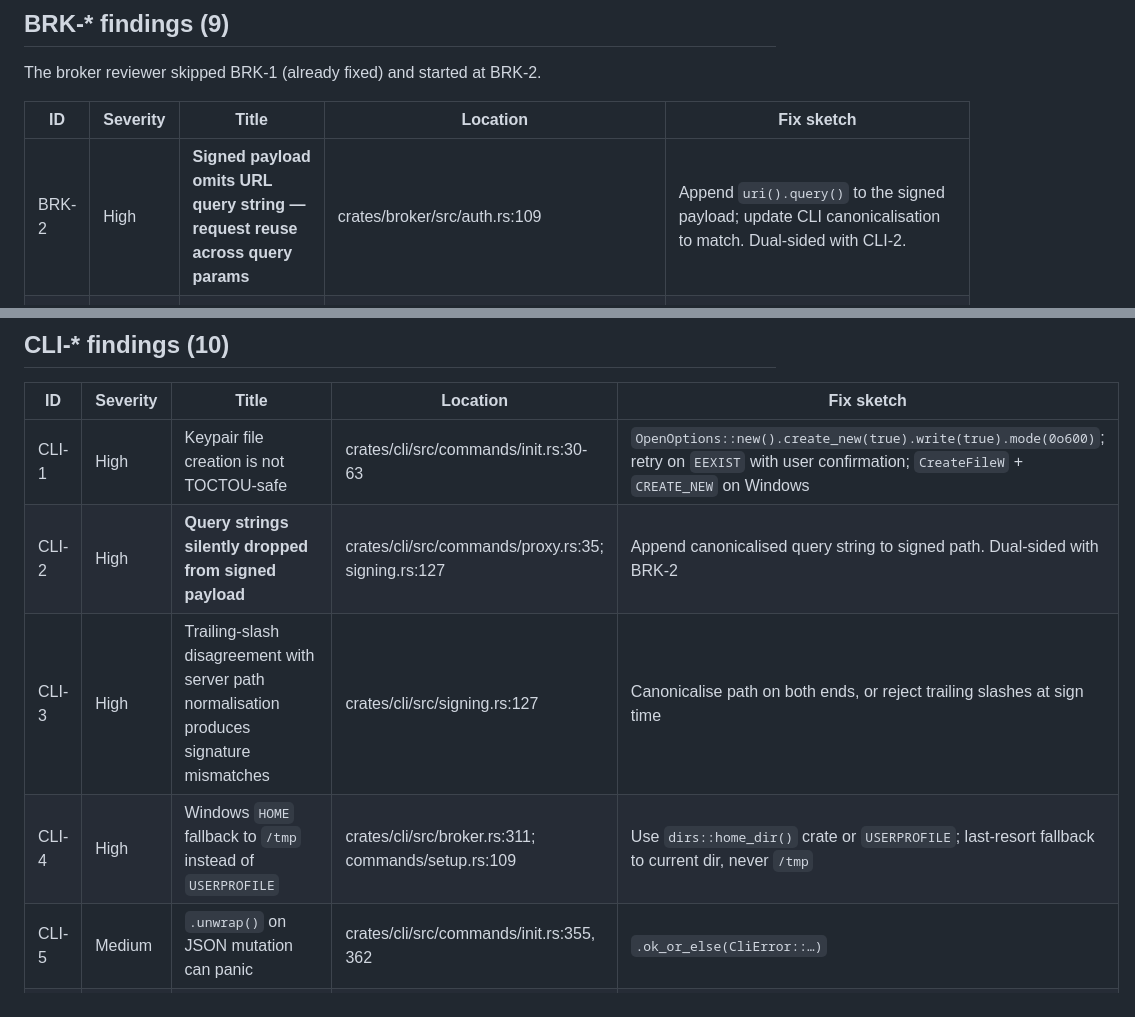
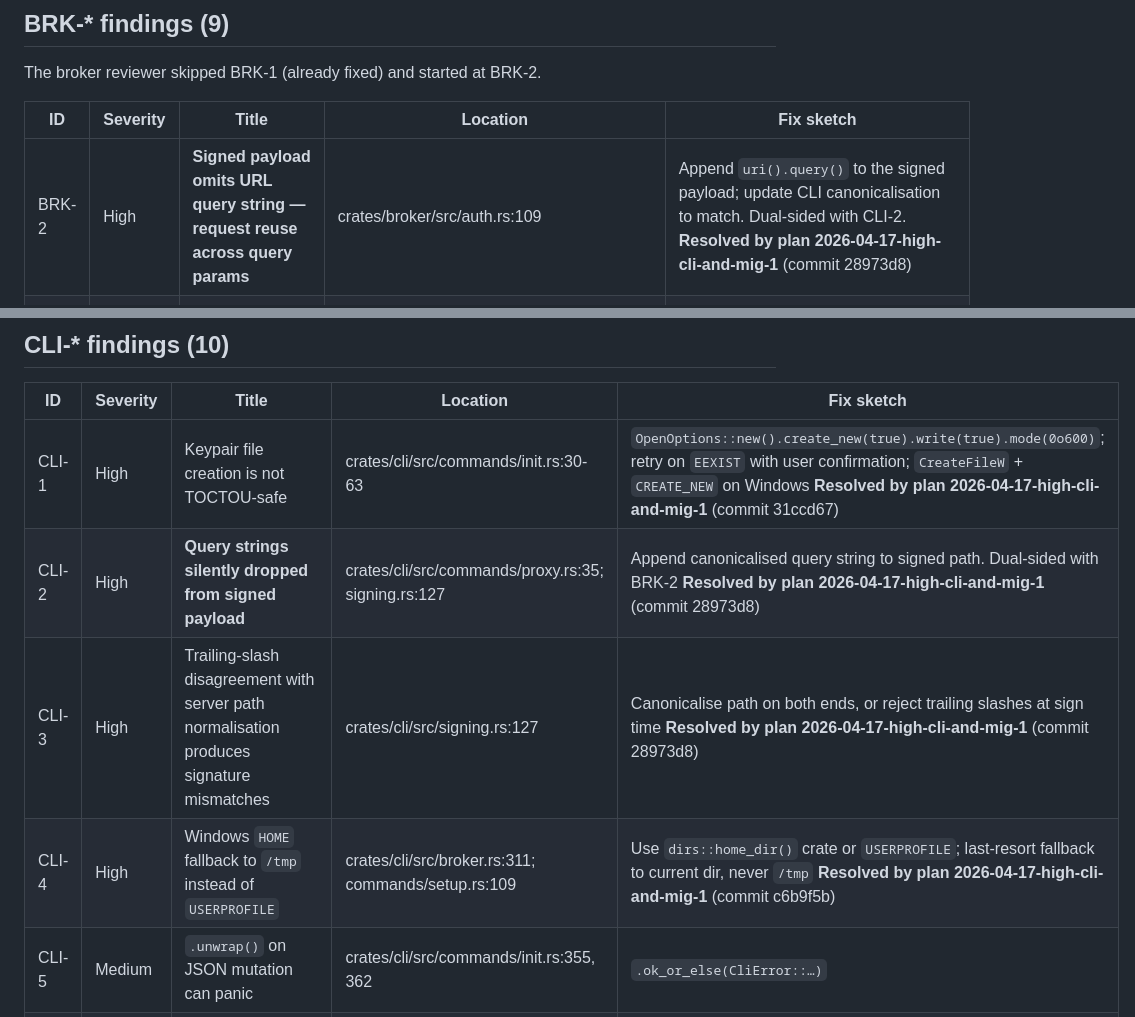
Before and after one commit to agentcordon/agentcordon, a Markdown page: input/BUGS.md, 2 parts joined by grey strips. Drawn GitHub-style.

Commit message:
docs(bugs): annotate six findings resolved by plan 2026-04-17-high-cli-and-mig-1
Appends the load-bearing marker 'Resolved by plan 2026-04-17-high-cli-and-mig-1'
plus the relevant merge SHA to the Fix-sketch cell of each finding closed by
chunks 01-04:

  CLI-1  -> commit 31ccd67 (chunk-02-init-toctou)
  CLI-2  -> commit 28973d8 (chunk-01-signing-canon)
  CLI-3  -> commit 28973d8 (chunk-01-signing-canon)
  CLI-4  -> commit c6b9f5b (chunk-03-home-resolver)
  BRK-2  -> commit 28973d8 (chunk-01-signing-canon)
  MIG-1  -> commit 2fe5700 (chunk-04-mig-007-precheck)

No other rows altered; headline-priorities and cross-cutting sections are
byte-identical to the pre-chunk-05 baseline.

Co-Authored-By: Claude Opus 4.7 (1M context) <noreply@anthropic.com>

```diff
--- a/input/BUGS.md
+++ b/input/BUGS.md
@@ -85,7 +85,7 @@ The broker reviewer skipped BRK-1 (already fixed) and started at BRK-2.
 
 | ID | Severity | Title | Location | Fix sketch |
 |----|----------|-------|----------|-----------|
-| BRK-2 | High | **Signed payload omits URL query string — request reuse across query params** | crates/broker/src/auth.rs:109 | Append `uri().query()` to the signed payload; update CLI canonicalisation to match. Dual-sided with CLI-2. |
+| BRK-2 | High | **Signed payload omits URL query string — request reuse across query params** | crates/broker/src/auth.rs:109 | Append `uri().query()` to the signed payload; update CLI canonicalisation to match. Dual-sided with CLI-2. **Resolved by plan 2026-04-17-high-cli-and-mig-1** (commit 28973d8) |
 | BRK-3 | Medium | Plaintext credential values held in `String` (no zeroise on drop) | crates/broker/src/credential_transform.rs:31; vend.rs:23; state.rs:108 | Wrap in `zeroize::Zeroizing<Vec<u8>>` or a custom `Drop` type; `&str` only at moment of use |
 | BRK-4 | Medium | Timestamp parsing accepts negative / overflow values | crates/broker/src/auth.rs:48 | `if timestamp < 0 \|\| now.saturating_sub(timestamp).abs() > MAX_CLOCK_SKEW { reject }` |
 | BRK-5 | Medium | Registration-error surfacing races between `/register` and `/status` | crates/broker/src/auth.rs:145-151 | Atomic CAS on `registration_errors`; single-op remove scoped to pk_hash |
@@ -103,10 +103,10 @@ Also noted: no explicit zeroise of `new_refresh: String` after the rotation call
 
 | ID | Severity | Title | Location | Fix sketch |
 |----|----------|-------|----------|-----------|
-| CLI-1 | High | Keypair file creation is not TOCTOU-safe | crates/cli/src/commands/init.rs:30-63 | `OpenOptions::new().create_new(true).write(true).mode(0o600)`; retry on `EEXIST` with user confirmation; `CreateFileW` + `CREATE_NEW` on Windows |
-| CLI-2 | High | **Query strings silently dropped from signed payload** | crates/cli/src/commands/proxy.rs:35; signing.rs:127 | Append canonicalised query string to signed path. Dual-sided with BRK-2 |
-| CLI-3 | High | Trailing-slash disagreement with server path normalisation produces signature mismatches | crates/cli/src/signing.rs:127 | Canonicalise path on both ends, or reject trailing slashes at sign time |
-| CLI-4 | High | Windows `HOME` fallback to `/tmp` instead of `USERPROFILE` | crates/cli/src/broker.rs:311; commands/setup.rs:109 | Use `dirs::home_dir()` crate or `USERPROFILE`; last-resort fallback to current dir, never `/tmp` |
+| CLI-1 | High | Keypair file creation is not TOCTOU-safe | crates/cli/src/commands/init.rs:30-63 | `OpenOptions::new().create_new(true).write(true).mode(0o600)`; retry on `EEXIST` with user confirmation; `CreateFileW` + `CREATE_NEW` on Windows **Resolved by plan 2026-04-17-high-cli-and-mig-1** (commit 31ccd67) |
+| CLI-2 | High | **Query strings silently dropped from signed payload** | crates/cli/src/commands/proxy.rs:35; signing.rs:127 | Append canonicalised query string to signed path. Dual-sided with BRK-2 **Resolved by plan 2026-04-17-high-cli-and-mig-1** (commit 28973d8) |
+| CLI-3 | High | Trailing-slash disagreement with server path normalisation produces signature mismatches | crates/cli/src/signing.rs:127 | Canonicalise path on both ends, or reject trailing slashes at sign time **Resolved by plan 2026-04-17-high-cli-and-mig-1** (commit 28973d8) |
+| CLI-4 | High | Windows `HOME` fallback to `/tmp` instead of `USERPROFILE` | crates/cli/src/broker.rs:311; commands/setup.rs:109 | Use `dirs::home_dir()` crate or `USERPROFILE`; last-resort fallback to current dir, never `/tmp` **Resolved by plan 2026-04-17-high-cli-and-mig-1** (commit c6b9f5b) |
 | CLI-5 | Medium | `.unwrap()` on JSON mutation can panic | crates/cli/src/commands/init.rs:355, 362 | `.ok_or_else(CliError::…)` |
 | CLI-6 | Medium | HTTP method case not normalised before signing | crates/cli/src/commands/proxy.rs:65 | Reject anything not uppercase `{GET, POST, PUT, DELETE, HEAD, OPTIONS, PATCH}` |
 | CLI-7 | Medium | `Content-Type` is assumed `application/json` but not covered by the signature | crates/cli/src/broker.rs:105-106, 131 | Either include `Content-Type` in the signed payload or reject non-JSON bodies on signed routes |
```
Also changed, not shown: other parts of input/BUGS.md (+1 -1 lines).
